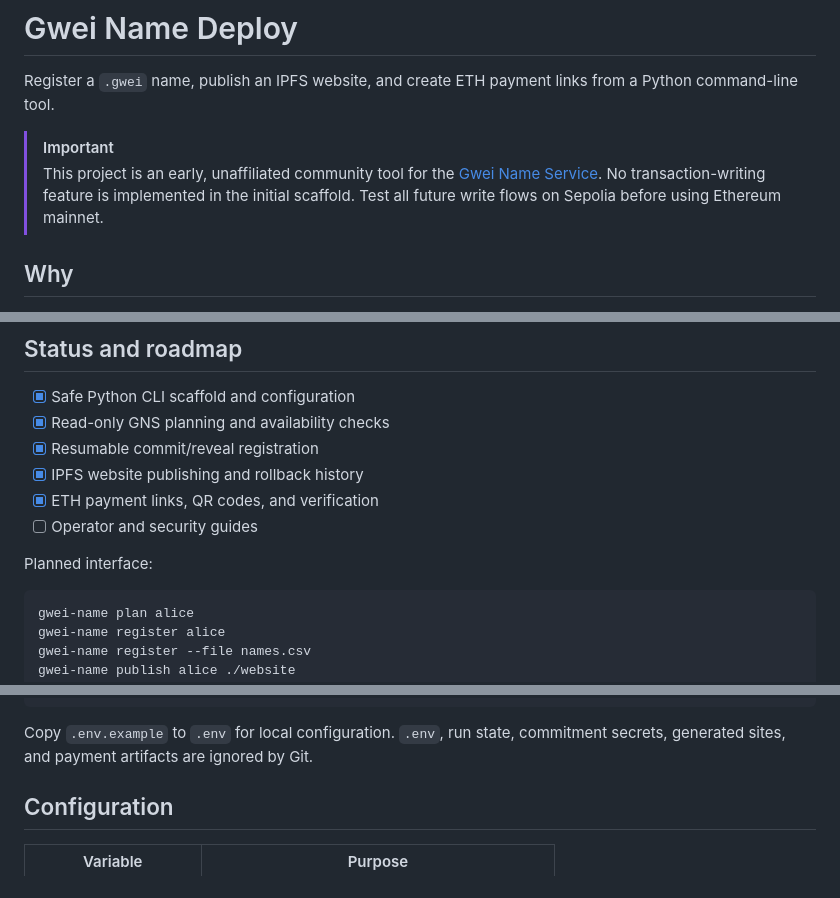
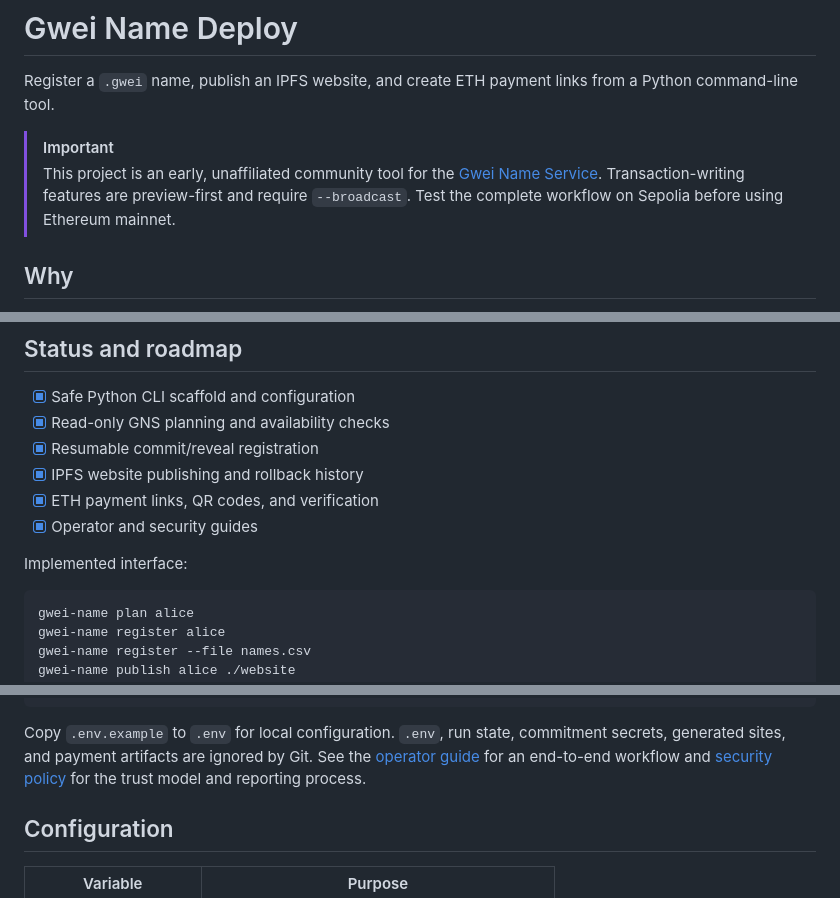
Before and after one commit to ethduke/gwei-name-deploy, a Markdown page: README.md, 3 parts joined by grey strips. Rendered like a GitHub page.

Commit message:
docs: add operator and security guides

````diff
--- a/README.md
+++ b/README.md
@@ -5,9 +5,9 @@ from a Python command-line tool.
 
 > [!IMPORTANT]
 > This project is an early, unaffiliated community tool for the
-> [Gwei Name Service](https://gwei.domains/). No transaction-writing feature is
-> implemented in the initial scaffold. Test all future write flows on Sepolia
-> before using Ethereum mainnet.
+> [Gwei Name Service](https://gwei.domains/). Transaction-writing features are
+> preview-first and require `--broadcast`. Test the complete workflow on
+> Sepolia before using Ethereum mainnet.
 
 ## Why
 
@@ -26,9 +26,9 @@ Deploy is intended for repeatable operator workflows:
 - [x] Resumable commit/reveal registration
 - [x] IPFS website publishing and rollback history
 - [x] ETH payment links, QR codes, and verification
-- [ ] Operator and security guides
+- [x] Operator and security guides
 
-Planned interface:
+Implemented interface:
 
 ```console
 gwei-name plan alice
@@ -121,6 +121,8 @@ uv run ruff format --check .
 
 Copy `.env.example` to `.env` for local configuration. `.env`, run state,
 commitment secrets, generated sites, and payment artifacts are ignored by Git.
+See the [operator guide](docs/OPERATOR_GUIDE.md) for an end-to-end workflow and
+[security policy](SECURITY.md) for the trust model and reporting process.
 
 ## Configuration
 
````
Also changed, not shown: SECURITY.md (added, +70 -0 lines), docs/OPERATOR_GUIDE.md (added, +171 -0 lines).
